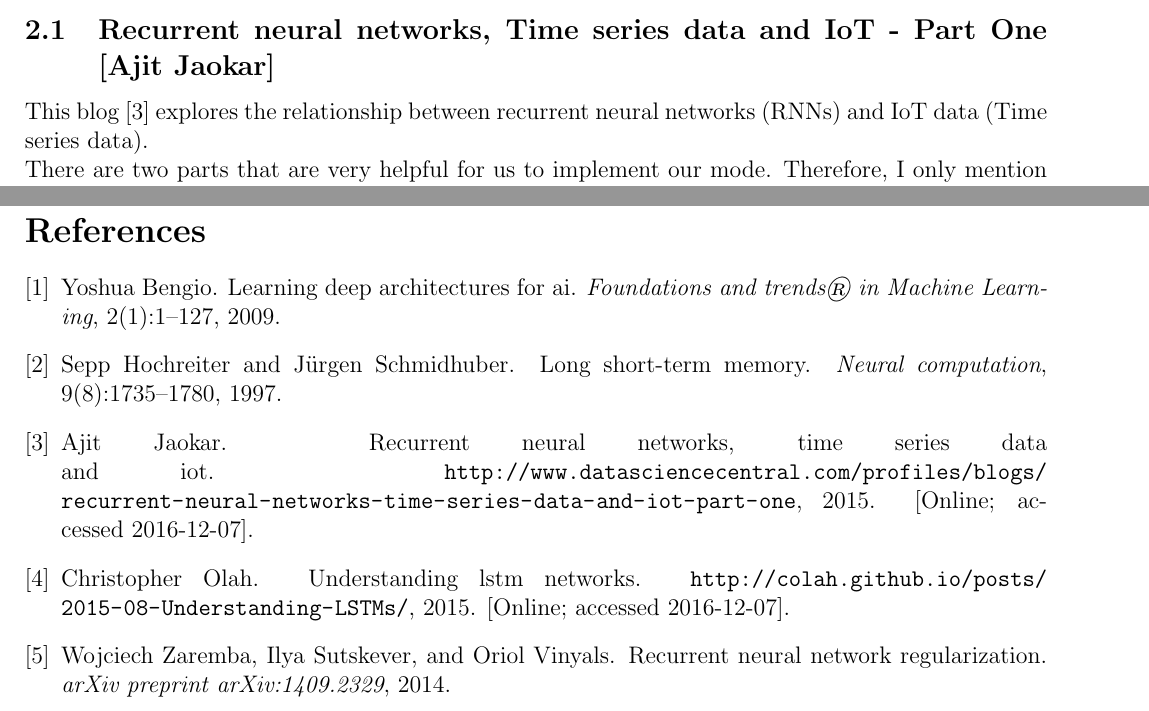
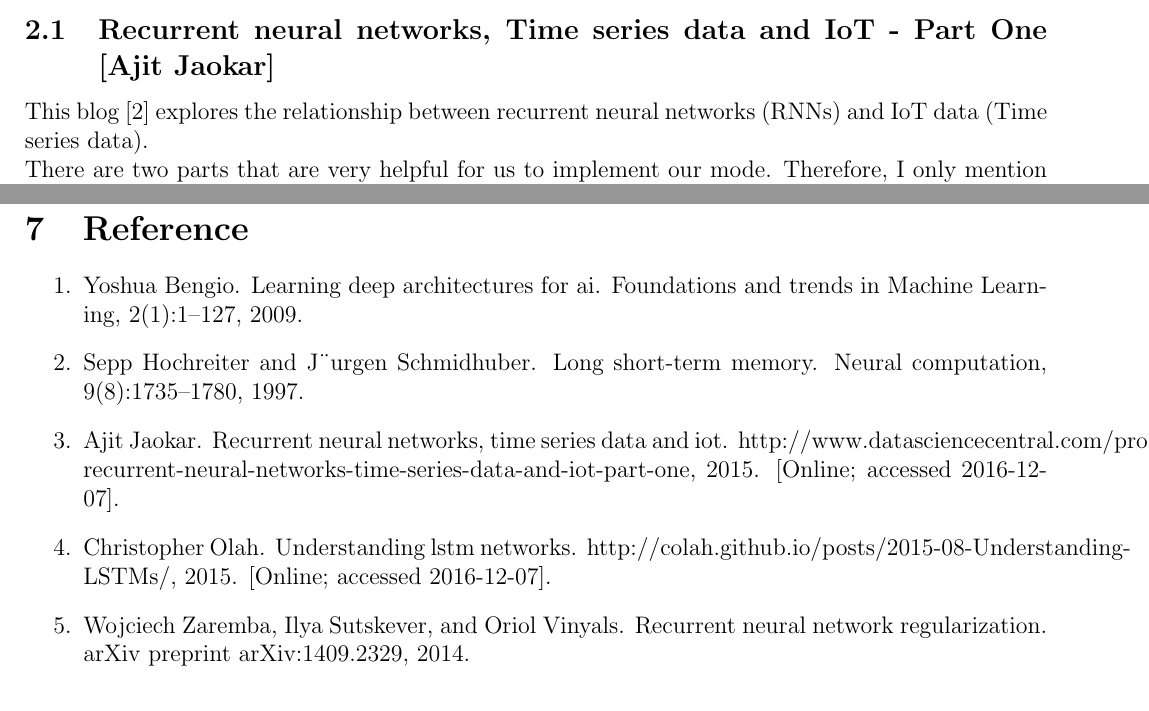
Before and after one commit to mischievousjayden/FavoriteStockFilter, a LaTeX paper (paper/paper.tex): two parts of pages 2 and 11 of 11, joined at a grey line, cut so that both start at the same text. Compiled offline with pdfLaTeX.

Commit message:
final paper

```diff
--- a/paper/paper.tex
+++ b/paper/paper.tex
@@ -76,7 +76,7 @@ To implement our model, we read many useful article, paper and blogs. The follow
 summaries of some of them. The others will be mentioned as references at the bottom of the paper.
 
 \subsection{Recurrent neural networks, Time series data and IoT - Part One [Ajit Jaokar]}
-This blog \cite{RecurrentNeuralNetworksTimeSeriesData} explores the relationship between recurrent neural networks (RNNs) and IoT data (Time series data). \\
+This blog [2] explores the relationship between recurrent neural networks (RNNs) and IoT data (Time series data). \\
 There are two parts that are very helpful for us to implement our mode. Therefore, I only mention those two important parts here. \\ Firstly, why Time Series applications are different. In our case, Time Series applications mean prediction application that uses Time series data to predict the future value. Different from calssical pattern recognition problems, who are more concerned with knowing dependencies between variables (Regression) or in classification of input vectors into categories (Classification). The biggest difference is that time series data has an additional temporal dimension. \\ Secondly, why neural networks can be used. Neural networks are a strong choice when we have scenarios that there are too many factors influencing the outcome, and that there are hidden/unknown factors influencing the outome. In such case, the focus is not to find the precise solution to the problem but to find a possible steady where the system will converge. Neural networks often apply in such cases for the reason that they are able to learn from history examples and are able to catch hidden dependencies. \ Therefore, the problem becomes how can we model Time in the neural network.
 
 \subsection{Understandling LSTM Networks}
@@ -276,7 +276,19 @@ We can always improve our model. As shown above, there are three interesting cha
 \end{enumerate}
 
 \newpage
-\bibliographystyle{plain}
-\bibliography{references.bib}
+\section{Reference}
+\begin{enumerate}
+\item Yoshua Bengio. Learning deep architectures for ai. Foundations and trends in Machine Learning, 2(1):1–127, 2009.
+
+\item Sepp Hochreiter and J¨urgen Schmidhuber. Long short-term memory. Neural computation, 9(8):1735–1780, 1997.
+
+\item Ajit Jaokar. Recurrent neural networks, time series data and iot. http://www.datasciencecentral.com/profiles/blogs/ recurrent-neural-networks-time-series-data-and-iot-part-one, 2015. [Online; accessed 2016-12-07].
+
+\item Christopher Olah. Understanding lstm networks. http://colah.github.io/posts/2015-08-Understanding-LSTMs/, 2015. [Online; accessed 2016-12-07].
+
+\item Wojciech Zaremba, Ilya Sutskever, and Oriol Vinyals. Recurrent neural network regularization. arXiv preprint arXiv:1409.2329, 2014.
+
+\end{enumerate}
+
 
 \end{document}
```
Also changed, not shown: paper/paper.tex (6 more changed lines).
